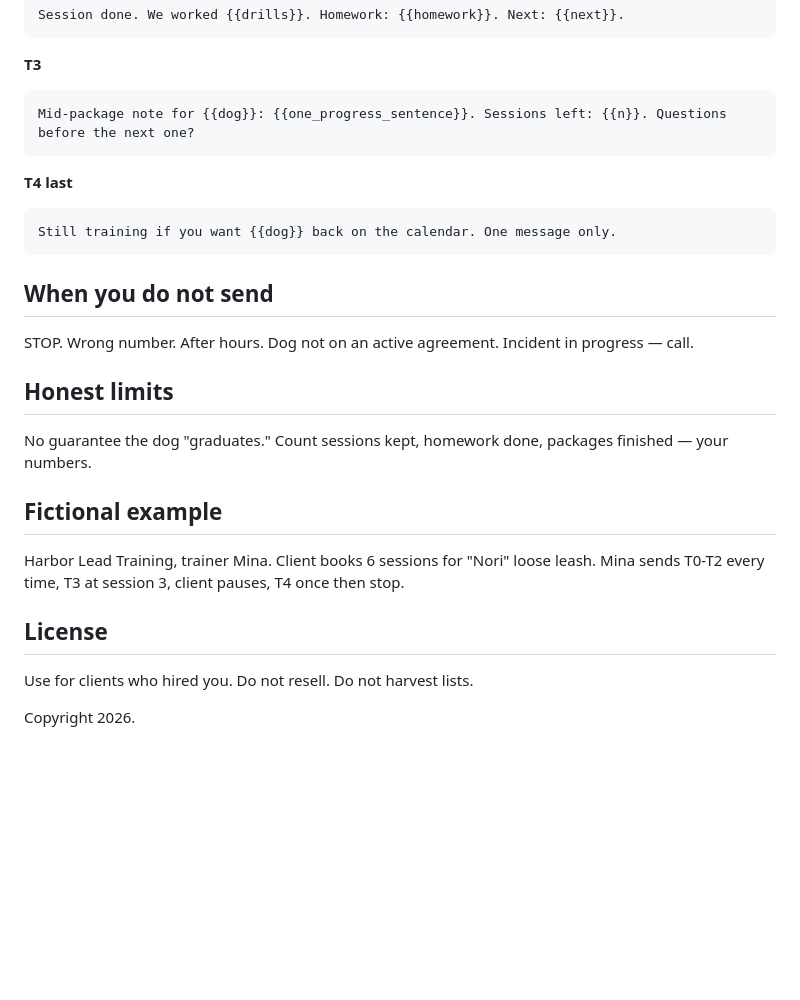
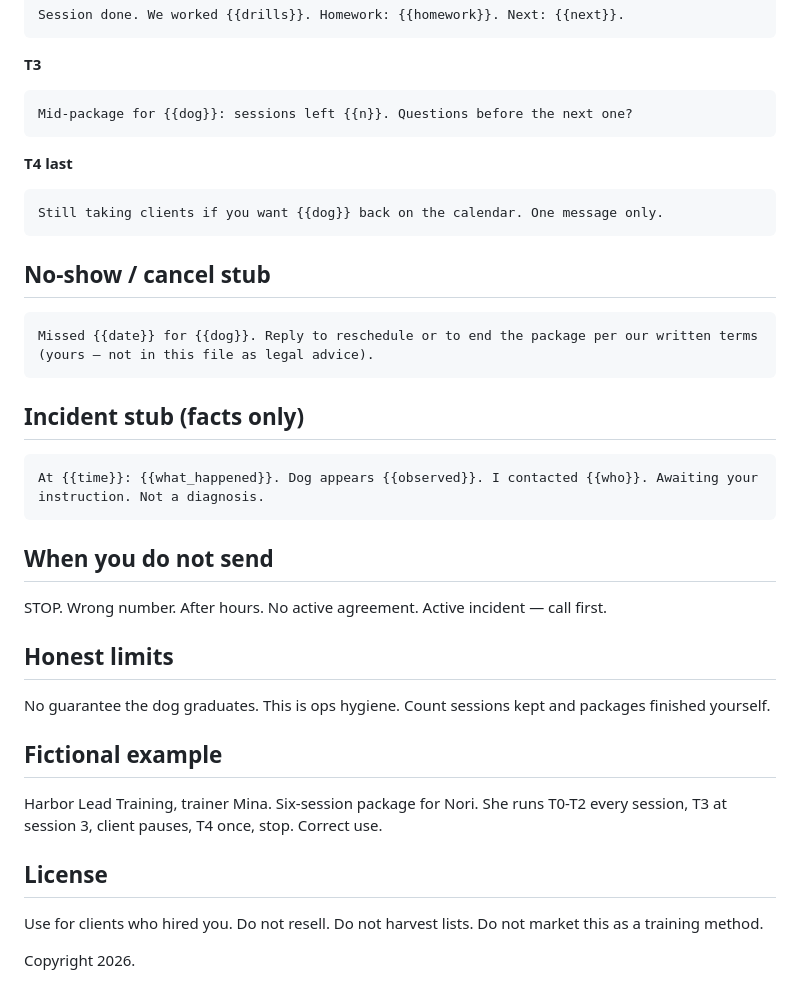
Before and after one commit to dan116is/dog-training-client-sequence, a Markdown page: PRODUCT.md, the part around one of its changes. GitHub-like rendering; blank space fills up the shorter version.

````diff
--- a/PRODUCT.md
+++ b/PRODUCT.md
@@ -90,29 +93,41 @@ Session done. We worked {{drills}}. Homework: {{homework}}. Next: {{next}}.
 **T3**
 
 ```
-Mid-package note for {{dog}}: {{one_progress_sentence}}. Sessions left: {{n}}. Questions before the next one?
+Mid-package for {{dog}}: sessions left {{n}}. Questions before the next one?
 ```
 
 **T4 last**
 
 ```
-Still training if you want {{dog}} back on the calendar. One message only.
+Still taking clients if you want {{dog}} back on the calendar. One message only.
+```
+
+## No-show / cancel stub
+
+```
+Missed {{date}} for {{dog}}. Reply to reschedule or to end the package per our written terms (yours — not in this file as legal advice).
+```
+
+## Incident stub (facts only)
+
+```
+At {{time}}: {{what_happened}}. Dog appears {{observed}}. I contacted {{who}}. Awaiting your instruction. Not a diagnosis.
 ```
 
 ## When you do not send
 
-STOP. Wrong number. After hours. Dog not on an active agreement. Incident in progress — call.
+STOP. Wrong number. After hours. No active agreement. Active incident — call first.
 
 ## Honest limits
 
-No guarantee the dog "graduates." Count sessions kept, homework done, packages finished — your numbers.
+No guarantee the dog graduates. This is ops hygiene. Count sessions kept and packages finished yourself.
 
 ## Fictional example
 
-Harbor Lead Training, trainer Mina. Client books 6 sessions for "Nori" loose leash. Mina sends T0-T2 every time, T3 at session 3, client pauses, T4 once then stop.
+Harbor Lead Training, trainer Mina. Six-session package for Nori. She runs T0-T2 every session, T3 at session 3, client pauses, T4 once, stop. Correct use.
 
 ## License
 
-Use for clients who hired you. Do not resell. Do not harvest lists.
+Use for clients who hired you. Do not resell. Do not harvest lists. Do not market this as a training method.
 
 Copyright 2026.
````
Also changed, not shown: other parts of PRODUCT.md (+26 -23 lines).
